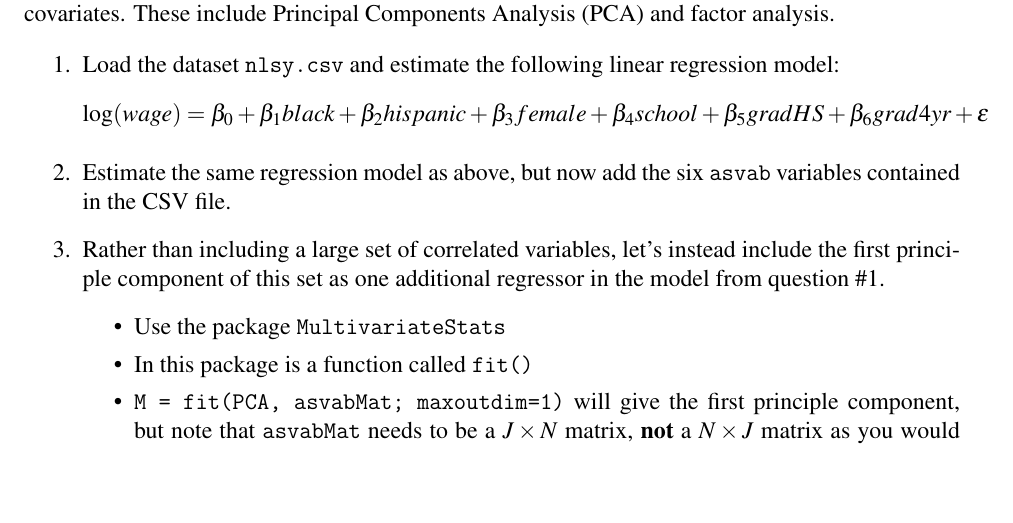
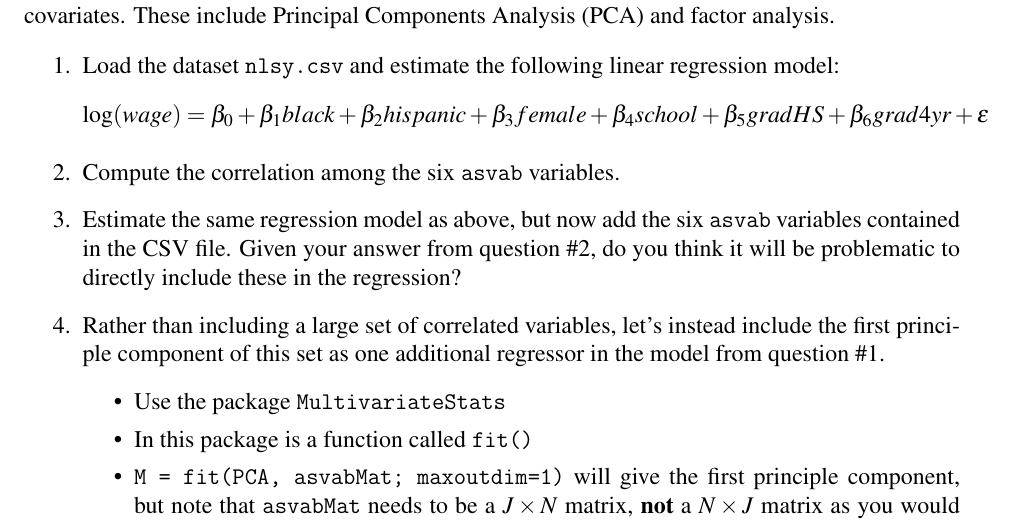
Before and after one commit to OU-PhD-Econometrics/fall-2020, a LaTeX problem sheet (ProblemSets/PS8-factor/PS8.tex): part of page 2 of 3, cut so that both start at the same text, the shorter picture padded with empty space. Compiled offline with pdfLaTeX.

Commit message:
update PS8

```diff
--- a/ProblemSets/PS8-factor/PS8.tex
+++ b/ProblemSets/PS8-factor/PS8.tex
@@ -58,7 +58,9 @@ In this problem set, we will practice estimating models that require dimension r
     \log(wage) &= \beta_0 + \beta_1 black + \beta_2 hispanic + \beta_3 female + \beta_4 school + \beta_5 gradHS + \beta_6 grad4yr + \varepsilon
 \end{align*}
 
-\item Estimate the same regression model as above, but now add the six \texttt{asvab} variables contained in the CSV file.
+\item Compute the correlation among the six \texttt{asvab} variables.
+
+\item Estimate the same regression model as above, but now add the six \texttt{asvab} variables contained in the CSV file. Given your answer from question \#2, do you think it will be problematic to directly include these in the regression?
 
 \item Rather than including a large set of correlated variables, let's instead include the first principle component of this set as one additional regressor in the model from question \#1.
 \begin{itemize}
```
Also changed, not shown: ProblemSets/PS8-factor/PS8.pdf.
